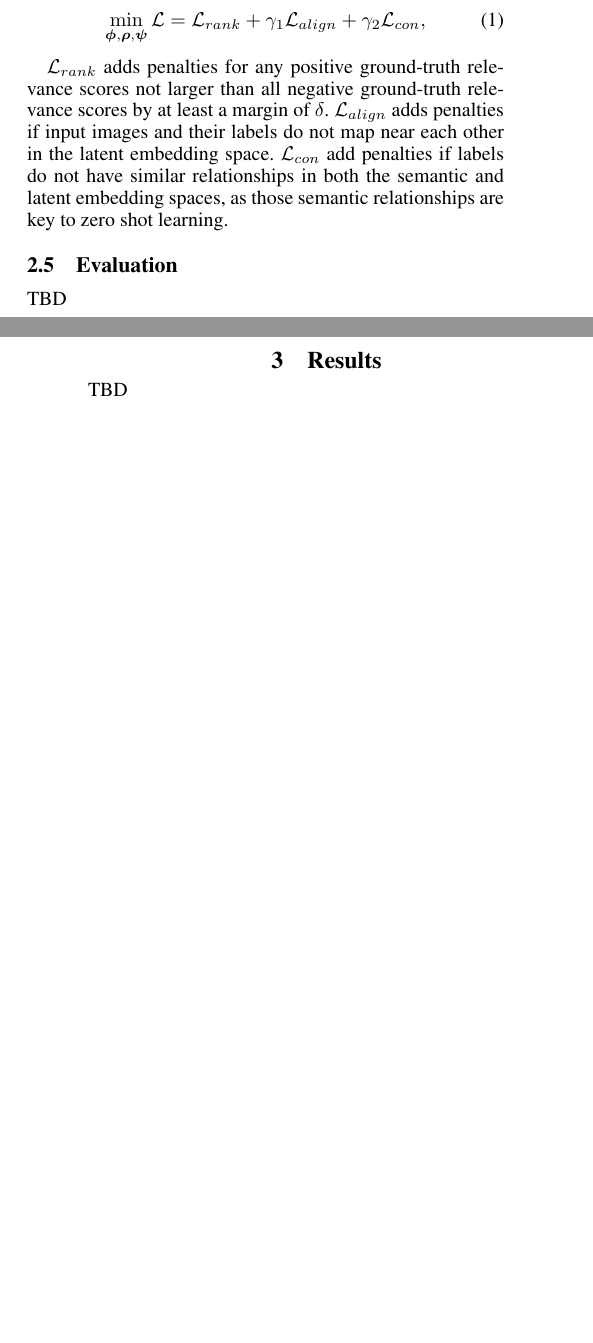
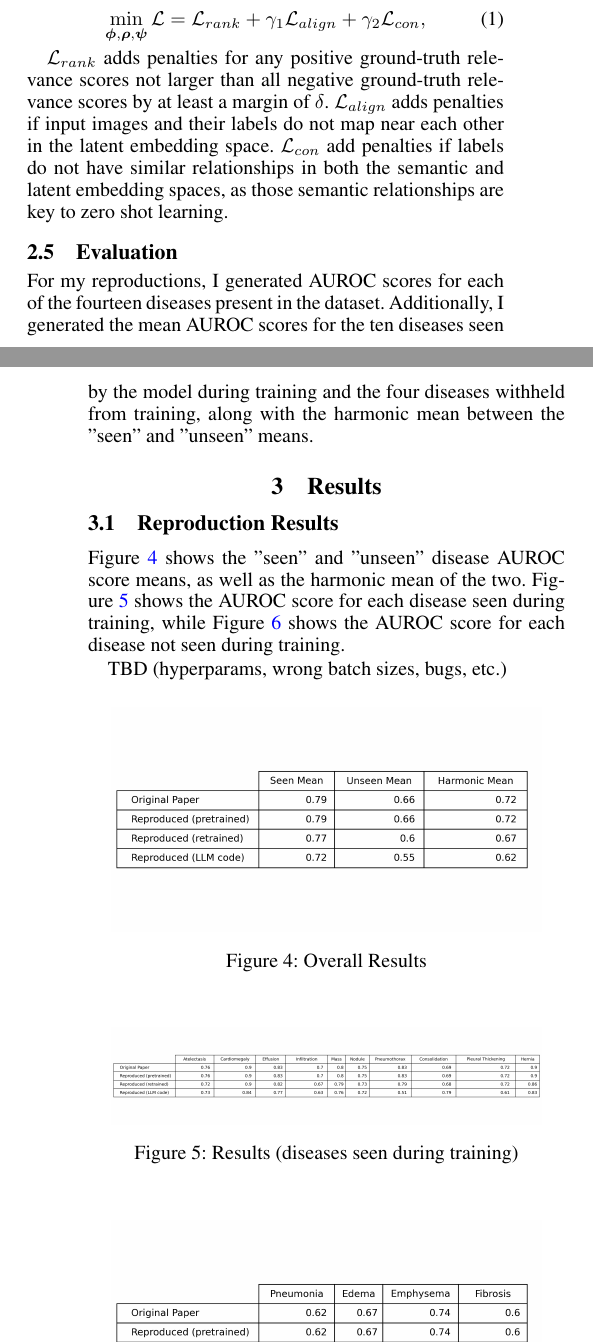
Before and after one commit to EricSchrock/cxr-ml-gzsl, a LaTeX paper (report/report.tex): two parts of the columns of pages 3 and 4 of 4, joined at a grey line, cut so that both start at the same text, the shorter picture padded with empty space. Compiled offline with pdfLaTeX.

Commit message:
Report evaluation section and results figures

```diff
--- a/report/report.tex
+++ b/report/report.tex
@@ -299,8 +299,24 @@ The increased complexity of CXR-ML-GZSL, compared to other ML-GZSL models, requi
 
 \subsection{Evaluation}
 
-TBD
+For my reproductions, I generated AUROC scores for each of the fourteen diseases present in the dataset. Additionally, I generated the mean AUROC scores for the ten diseases seen by the model during training and the four diseases withheld from training, along with the harmonic mean between the "seen" and "unseen" means.
 
 \section{Results}
 
-TBD
+\subsection{Reproduction Results}
+
+Figure~\ref{fig:means} shows the "seen" and "unseen" disease AUROC score means, as well as the harmonic mean of the two. Figure~\ref{fig:seen} shows the AUROC score for each disease seen during training, while Figure~\ref{fig:unseen} shows the AUROC score for each disease not seen during training.
+
+TBD (hyperparams, wrong batch sizes, bugs, etc.)
+
+\begin{figure}[h!]
+\centering
+\includegraphics[width=0.9\columnwidth]{means.png}
+\caption{Overall Results}
+\label{fig:means}
+\end{figure}
+
+\begin{figure}[h!]
+\centering
+\includegraphics[width=0.9\columnwidth]{seen.png}
+\caption{Results (diseases seen during training)}
```
Also changed, not shown: report/report.tex (13 more changed lines).
